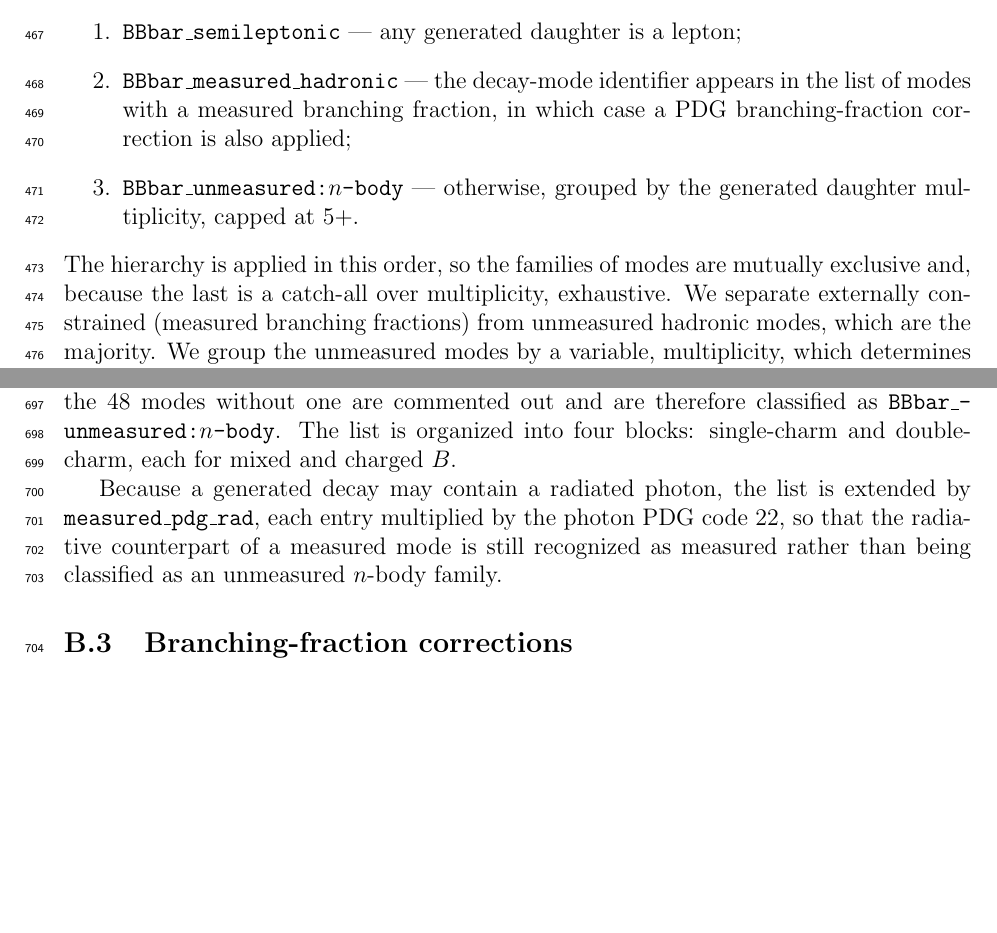
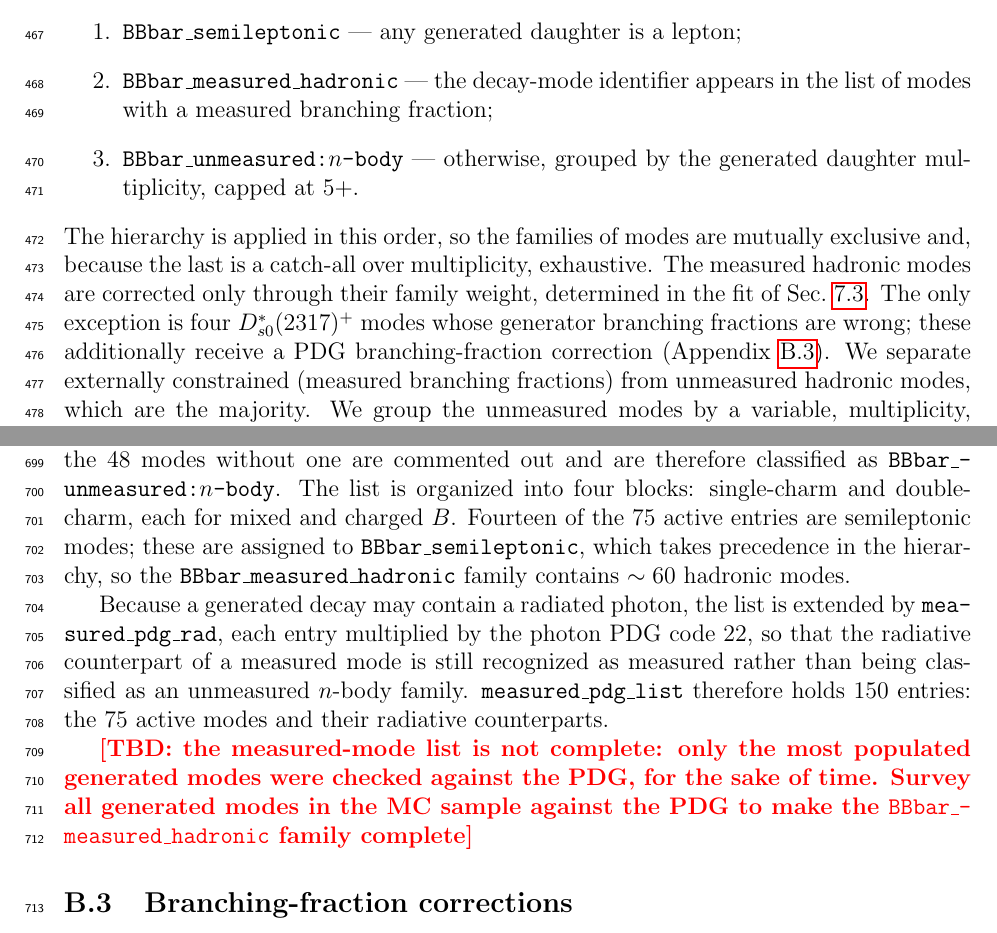
Before and after one commit to zjkjsd/B2Note_Inclusive_RD, a LaTeX paper (note.tex, which reads sections/07_bbbar_modeling.tex, sections/appendix_categories.tex): two parts of pages 25 and 43 of 45 before the commit and two parts of pages 25 and 42 of 44 after it, joined at a grey line, cut so that both start at the same text, the shorter picture padded with empty space. Compiled offline with pdfLaTeX.

Commit message:
Clarify measured hadronic modes and the D_s0* branching-fraction correction
- Sec. 7: quote ~60 measured hadronic modes; state that only the four
  D_s0*(2317) modes get a PDG branching-fraction correction, the other
  measured modes being corrected only through the family weight.
- Appendix B: explain the 14 semileptonic entries and the 150-entry list
  (75 active modes plus radiative counterparts); add a TBD that the list
  covers only the most populated generated modes.

Co-Authored-By: Claude Opus 5.5 <noreply@anthropic.com>
Claude-Session: https://claude.ai/code/session_01Jxgf2P6nEJ6MueaiT5a6LY

```diff
--- a/sections/07_bbbar_modeling.tex
+++ b/sections/07_bbbar_modeling.tex
@@ -25,13 +25,17 @@ the product of its daughter PDG codes, and assigned to one family:
 \begin{enumerate}
   \item \texttt{BBbar\_semileptonic} --- any generated daughter is a lepton;
   \item \texttt{BBbar\_measured\_hadronic} --- the decay-mode identifier
-        appears in the list of modes with a measured branching fraction,
-        in which case a PDG branching-fraction correction is also applied;
+        appears in the list of modes with a measured branching fraction;
   \item \texttt{BBbar\_unmeasured:$n$-body} --- otherwise, grouped by the
         generated daughter multiplicity, capped at $5+$.
 \end{enumerate}
 The hierarchy is applied in this order, so the families of modes are mutually
 exclusive and, because the last is a catch-all over multiplicity, exhaustive.
+The measured hadronic modes are corrected only through their family weight,
+determined in the fit of Sec.~\ref{sec:bbbar:tuning}.
+The only exception is four $D_{s0}^{*}(2317)^{+}$ modes whose generator
+branching fractions are wrong; these additionally receive a PDG
+branching-fraction correction (Appendix~\ref{app:categories:bf}).
 We separate externally constrained (measured branching
 fractions) from unmeasured hadronic modes, which are the majority.
 We group the unmeasured modes by a
--- a/sections/appendix_categories.tex
+++ b/sections/appendix_categories.tex
@@ -48,12 +49,22 @@ while the 48 modes without one are commented out and are therefore classified
 as \texttt{BBbar\_unmeasured:$n$-body}.
 The list is organized into four blocks: single-charm and double-charm, each
 for mixed and charged $B$.
-
+Fourteen of the 75 active entries are semileptonic modes; these are assigned
+to \texttt{BBbar\_semileptonic}, which takes precedence in the hierarchy, so
+the \texttt{BBbar\_measured\_hadronic} family contains $\sim 60$ hadronic
+modes.
 
 Because a generated decay may contain a radiated photon, the list is extended
 by \texttt{measured\_pdg\_rad}, each entry multiplied by the photon PDG code
 22, so that the radiative counterpart of a measured mode is still recognized
 as measured rather than being classified as an unmeasured $n$-body family.
+\texttt{measured\_pdg\_list} therefore holds 150 entries: the 75 active
+modes and their radiative counterparts.
+
+\AnalysisTBD{the measured-mode list is not complete: only the most populated
+generated modes were checked against the PDG, for the sake of time.  Survey
+all generated modes in the MC sample against the PDG to make the
+\texttt{BBbar\_measured\_hadronic} family complete}
 
 \subsection{Branching-fraction corrections}
 \label{app:categories:bf}
```
Also changed, not shown: CHANGELOG.md, sections/07_bbbar_modeling.tex (2 more changed lines), sections/appendix_categories.tex (3 more changed lines).
